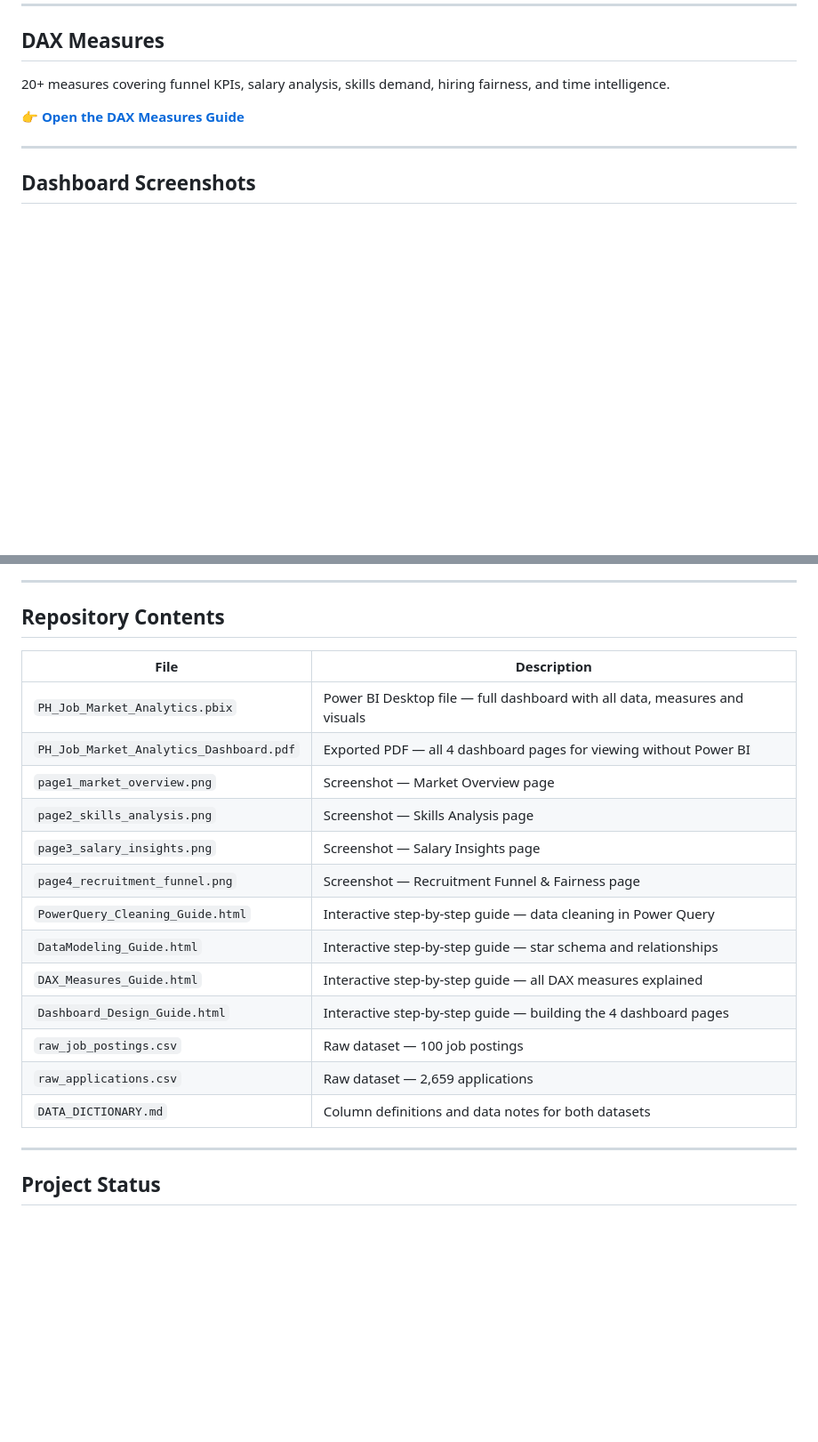
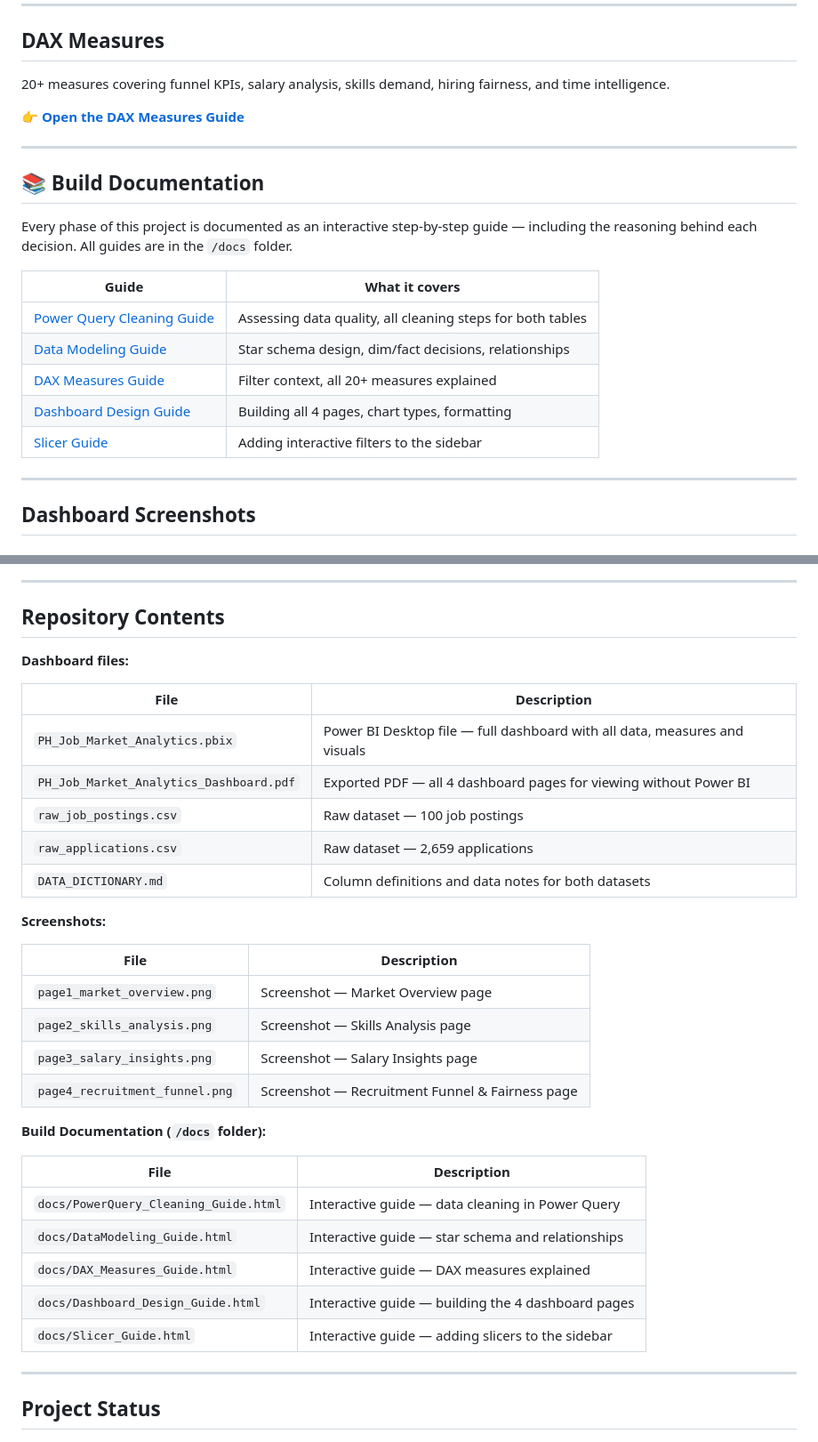
Before and after one commit to beenibeeni/ph-job-market-analytics, a Markdown page: README.md, 2 parts joined by grey strips. Shown at 89% size. GitHub-like rendering; blank space fills up the shorter version.

```diff
--- a/README.md
+++ b/README.md
@@ -122,6 +122,20 @@ Star schema with 5 tables and 4 relationships:
 
 ---
 
+## 📚 Build Documentation
+
+Every phase of this project is documented as an interactive step-by-step guide — including the reasoning behind each decision. All guides are in the `/docs` folder.
+
+| Guide | What it covers |
+|---|---|
+| [Power Query Cleaning Guide](https://jannellecandelaria.github.io/ph-job-market-analytics/docs/PowerQuery_Cleaning_Guide.html) | Assessing data quality, all cleaning steps for both tables |
+| [Data Modeling Guide](https://jannellecandelaria.github.io/ph-job-market-analytics/docs/DataModeling_Guide.html) | Star schema design, dim/fact decisions, relationships |
+| [DAX Measures Guide](https://jannellecandelaria.github.io/ph-job-market-analytics/docs/DAX_Measures_Guide.html) | Filter context, all 20+ measures explained |
+| [Dashboard Design Guide](https://jannellecandelaria.github.io/ph-job-market-analytics/docs/Dashboard_Design_Guide.html) | Building all 4 pages, chart types, formatting |
+| [Slicer Guide](https://jannellecandelaria.github.io/ph-job-market-analytics/docs/Slicer_Guide.html) | Adding interactive filters to the sidebar |
+
+---
+
 ## Dashboard Screenshots
 
 ### Page 1 — Market Overview
@@ -140,21 +154,34 @@ Star schema with 5 tables and 4 relationships:
 
 ## Repository Contents
 
+**Dashboard files:**
+
 | File | Description |
 |---|---|
 | `PH_Job_Market_Analytics.pbix` | Power BI Desktop file — full dashboard with all data, measures and visuals |
 | `PH_Job_Market_Analytics_Dashboard.pdf` | Exported PDF — all 4 dashboard pages for viewing without Power BI |
+| `raw_job_postings.csv` | Raw dataset — 100 job postings |
+| `raw_applications.csv` | Raw dataset — 2,659 applications |
+| `DATA_DICTIONARY.md` | Column definitions and data notes for both datasets |
+
+**Screenshots:**
+
+| File | Description |
+|---|---|
 | `page1_market_overview.png` | Screenshot — Market Overview page |
 | `page2_skills_analysis.png` | Screenshot — Skills Analysis page |
 | `page3_salary_insights.png` | Screenshot — Salary Insights page |
 | `page4_recruitment_funnel.png` | Screenshot — Recruitment Funnel & Fairness page |
-| `PowerQuery_Cleaning_Guide.html` | Interactive step-by-step guide — data cleaning in Power Query |
-| `DataModeling_Guide.html` | Interactive step-by-step guide — star schema and relationships |
-| `DAX_Measures_Guide.html` | Interactive step-by-step guide — all DAX measures explained |
-| `Dashboard_Design_Guide.html` | Interactive step-by-step guide — building the 4 dashboard pages |
-| `raw_job_postings.csv` | Raw dataset — 100 job postings |
-| `raw_applications.csv` | Raw dataset — 2,659 applications |
-| `DATA_DICTIONARY.md` | Column definitions and data notes for both datasets |
+
+**Build Documentation (`/docs` folder):**
+
+| File | Description |
+|---|---|
+| `docs/PowerQuery_Cleaning_Guide.html` | Interactive guide — data cleaning in Power Query |
+| `docs/DataModeling_Guide.html` | Interactive guide — star schema and relationships |
+| `docs/DAX_Measures_Guide.html` | Interactive guide — DAX measures explained |
+| `docs/Dashboard_Design_Guide.html` | Interactive guide — building the 4 dashboard pages |
+| `docs/Slicer_Guide.html` | Interactive guide — adding slicers to the sidebar |
 
 ---
 
```
